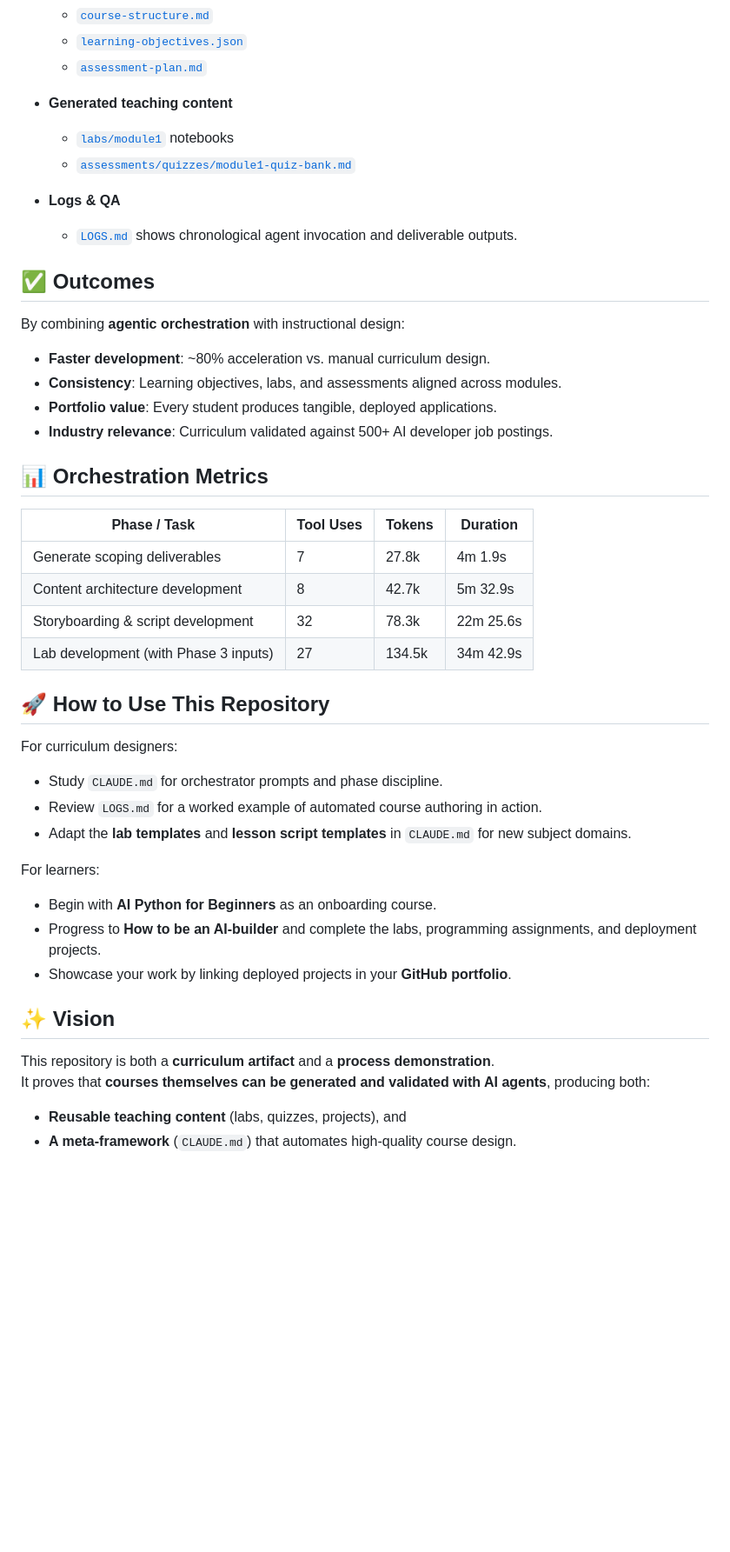
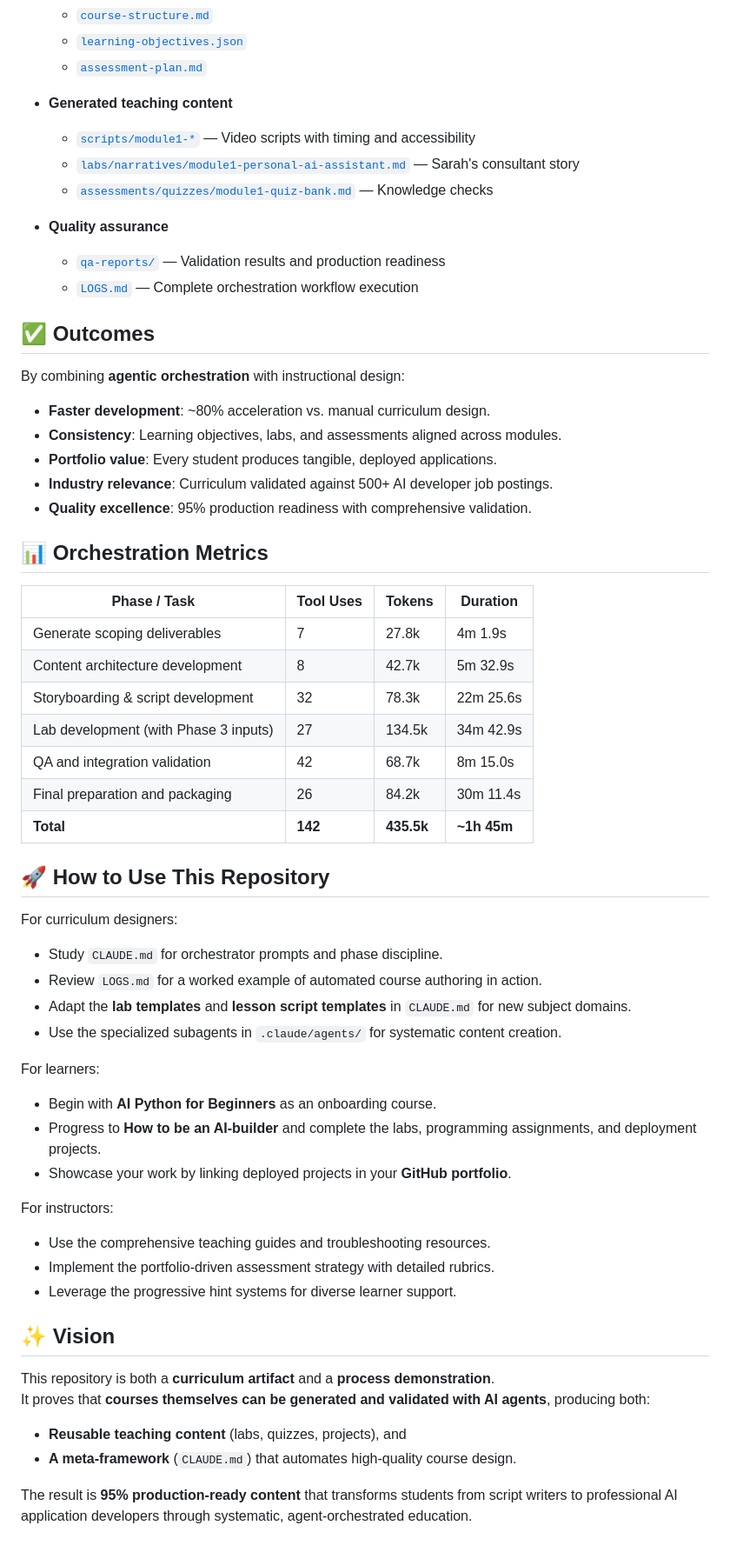
Before and after one commit to nickmccarty/cpm-assessment, a Markdown page: README.md, the part around the change printed below. Shown: that part at 87% size. Drawn GitHub-style; blank space fills up the shorter version.

```diff
--- a/README.md
+++ b/README.md
@@ -101,11 +105,13 @@ The **automation framework** is codified in [`CLAUDE.md`](./CLAUDE.md). It defin
   - [`assessment-plan.md`](./assessment-plan.md)
 
 - **Generated teaching content**
-  - [`labs/module1`](./labs/module1) notebooks
-  - [`assessments/quizzes/module1-quiz-bank.md`](./assessments/quizzes/module1-quiz-bank.md)
+  - [`scripts/module1-*`](./scripts/) — Video scripts with timing and accessibility
+  - [`labs/narratives/module1-personal-ai-assistant.md`](./labs/narratives/module1-personal-ai-assistant.md) — Sarah's consultant story
+  - [`assessments/quizzes/module1-quiz-bank.md`](./assessments/quizzes/module1-quiz-bank.md) — Knowledge checks
 
-- **Logs & QA**
-  - [`LOGS.md`](./LOGS.md) shows chronological agent invocation and deliverable outputs.
+- **Quality assurance**
+  - [`qa-reports/`](./qa-reports/) — Validation results and production readiness
+  - [`LOGS.md`](./LOGS.md) — Complete orchestration workflow execution
 
 ## ✅ Outcomes
 
@@ -114,6 +120,7 @@ By combining **agentic orchestration** with instructional design:
 - **Consistency**: Learning objectives, labs, and assessments aligned across modules.
 - **Portfolio value**: Every student produces tangible, deployed applications.
 - **Industry relevance**: Curriculum validated against 500+ AI developer job postings.
+- **Quality excellence**: 95% production readiness with comprehensive validation.
 
 ## 📊 Orchestration Metrics
 
@@ -123,6 +130,9 @@ By combining **agentic orchestration** with instructional design:
 | Content architecture development      | 8         | 42.7k    | 5m 32.9s   |
 | Storyboarding & script development    | 32        | 78.3k    | 22m 25.6s  |
 | Lab development (with Phase 3 inputs) | 27        | 134.5k   | 34m 42.9s  |
+| QA and integration validation         | 42        | 68.7k    | 8m 15.0s   |
+| Final preparation and packaging       | 26        | 84.2k    | 30m 11.4s  |
+| **Total**                            | **142**   | **435.5k** | **~1h 45m** |
 
 ## 🚀 How to Use This Repository
 
@@ -130,11 +140,17 @@ For curriculum designers:
 - Study `CLAUDE.md` for orchestrator prompts and phase discipline.
 - Review `LOGS.md` for a worked example of automated course authoring in action.
 - Adapt the **lab templates** and **lesson script templates** in `CLAUDE.md` for new subject domains.
+- Use the specialized subagents in `.claude/agents/` for systematic content creation.
 
 For learners:
 - Begin with **AI Python for Beginners** as an onboarding course.
 - Progress to **How to be an AI-builder** and complete the labs, programming assignments, and deployment projects.
 - Showcase your work by linking deployed projects in your **GitHub portfolio**.
+
+For instructors:
+- Use the comprehensive teaching guides and troubleshooting resources.
+- Implement the portfolio-driven assessment strategy with detailed rubrics.
+- Leverage the progressive hint systems for diverse learner support.
 
 ## ✨ Vision
 
@@ -142,3 +158,5 @@ This repository is both a **curriculum artifact** and a **process demonstration*
 It proves that **courses themselves can be generated and validated with AI agents**, producing both:
 - **Reusable teaching content** (labs, quizzes, projects), and
 - **A meta-framework** (`CLAUDE.md`) that automates high-quality course design.
+
+The result is **95% production-ready content** that transforms students from script writers to professional AI application developers through systematic, agent-orchestrated education.
```
Also changed, not shown: other parts of README.md (+10 -6 lines).
